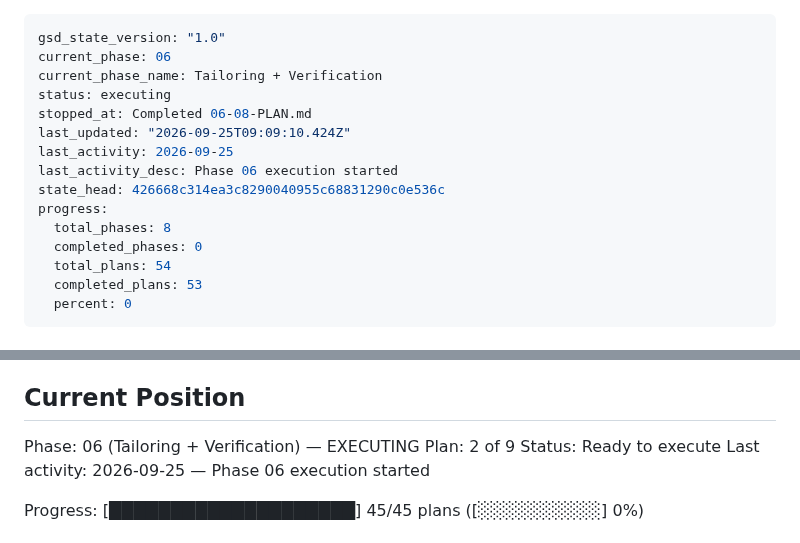
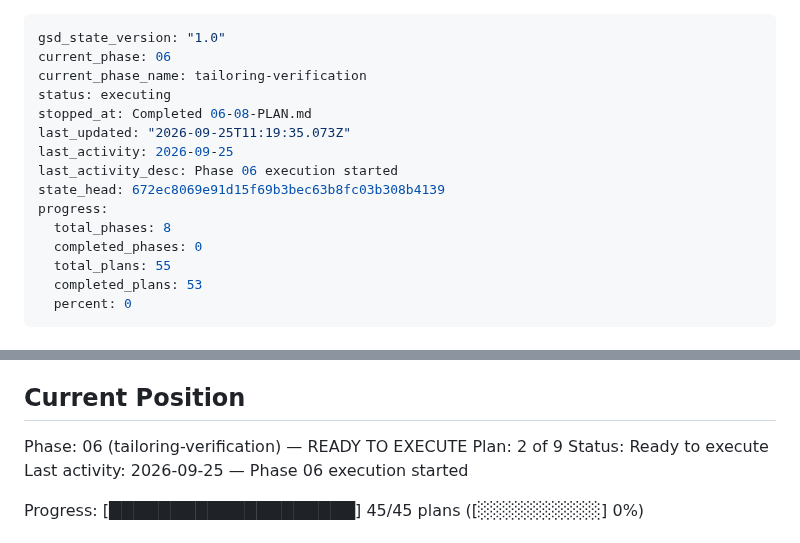
Before and after one commit to filipay/shortlist, a Markdown page: .planning/STATE.md, 2 parts joined by grey strips. Drawn GitHub-style.

```diff
--- a/.planning/STATE.md
+++ b/.planning/STATE.md
@@ -1,17 +1,17 @@
 ---
 gsd_state_version: "1.0"
 current_phase: 06
-current_phase_name: Tailoring + Verification
+current_phase_name: tailoring-verification
 status: executing
 stopped_at: Completed 06-08-PLAN.md
-last_updated: "2026-09-25T09:09:10.424Z"
+last_updated: "2026-09-25T11:19:35.073Z"
 last_activity: 2026-09-25
 last_activity_desc: Phase 06 execution started
-state_head: 426668c314ea3c8290040955c68831290c0e536c
+state_head: 672ec8069e91d15f69b3bec63b8fc03b308b4139
 progress:
   total_phases: 8
   completed_phases: 0
-  total_plans: 54
+  total_plans: 55
   completed_plans: 53
   percent: 0
 ---
@@ -27,7 +27,7 @@ See: .planning/PROJECT.md (updated 2026-09-24)
 
 ## Current Position
 
-Phase: 06 (Tailoring + Verification) — EXECUTING
+Phase: 06 (tailoring-verification) — READY TO EXECUTE
 Plan: 2 of 9
 Status: Ready to execute
 Last activity: 2026-09-25 — Phase 06 execution started
```
